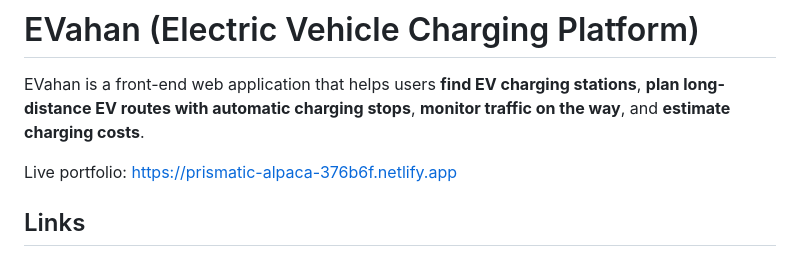
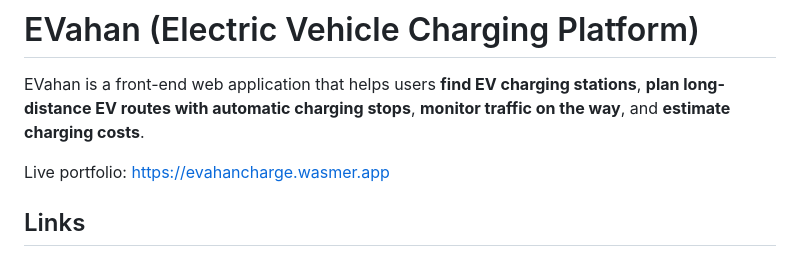
Before and after one commit to rutiksdshinde/evstation-finder, a Markdown page: README.md, the part around the change. Drawn GitHub-style.

```diff
--- a/README.md
+++ b/README.md
@@ -2,7 +2,7 @@
 
 EVahan is a front-end web application that helps users **find EV charging stations**, **plan long-distance EV routes with automatic charging stops**, **monitor traffic on the way**, and **estimate charging costs**.
 
-Live portfolio: https://prismatic-alpaca-376b6f.netlify.app
+Live portfolio: https://evahancharge.wasmer.app
 
 ## Links
 - **Portfolio:** https://prismatic-alpaca-376b6f.netlify.app
```
